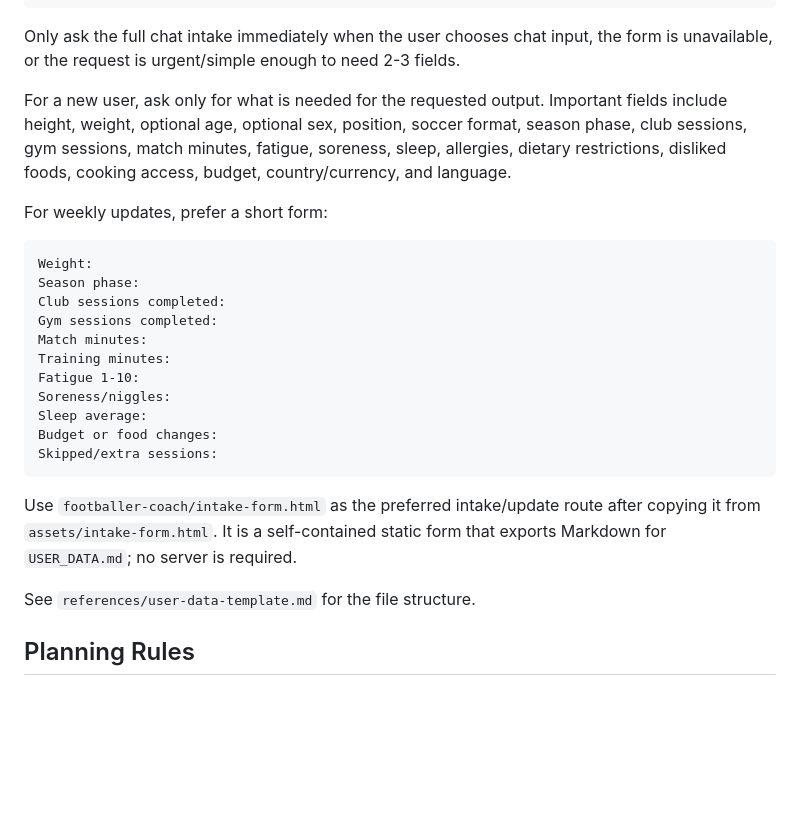
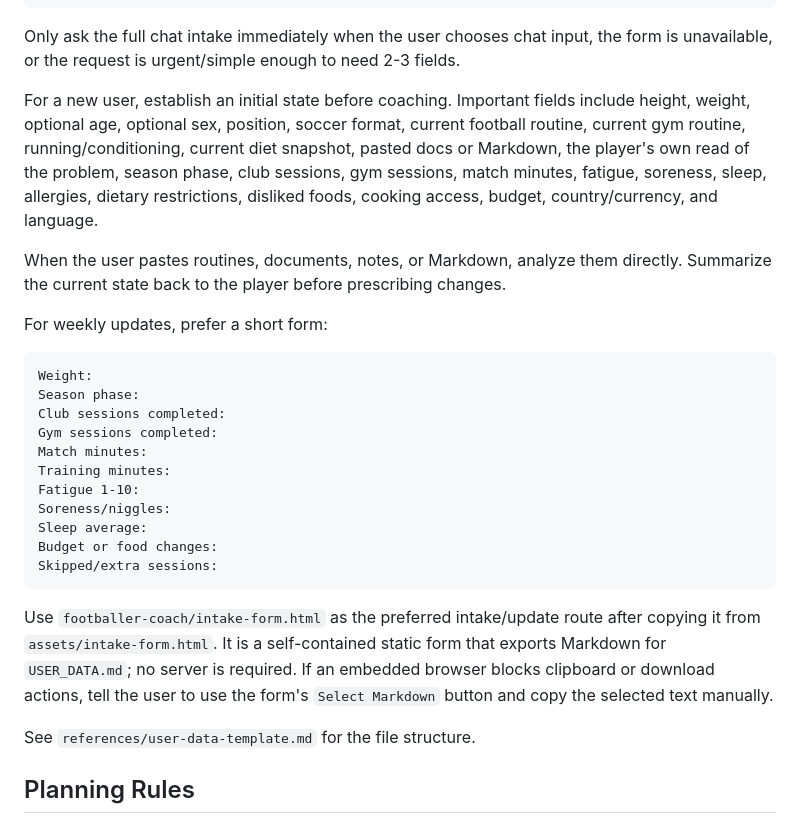
Before and after one commit to edfp19/football-coach-skill, a Markdown page: SKILL.md, the part around the change. GitHub-like rendering; blank space fills up the shorter version.

Commit message:
Capture initial state before coaching

````diff
--- a/SKILL.md
+++ b/SKILL.md
@@ -45,7 +45,9 @@ Fill the relevant tabs, export Markdown, and send it back here. If you prefer, a
 
 Only ask the full chat intake immediately when the user chooses chat input, the form is unavailable, or the request is urgent/simple enough to need 2-3 fields.
 
-For a new user, ask only for what is needed for the requested output. Important fields include height, weight, optional age, optional sex, position, soccer format, season phase, club sessions, gym sessions, match minutes, fatigue, soreness, sleep, allergies, dietary restrictions, disliked foods, cooking access, budget, country/currency, and language.
+For a new user, establish an initial state before coaching. Important fields include height, weight, optional age, optional sex, position, soccer format, current football routine, current gym routine, running/conditioning, current diet snapshot, pasted docs or Markdown, the player's own read of the problem, season phase, club sessions, gym sessions, match minutes, fatigue, soreness, sleep, allergies, dietary restrictions, disliked foods, cooking access, budget, country/currency, and language.
+
+When the user pastes routines, documents, notes, or Markdown, analyze them directly. Summarize the current state back to the player before prescribing changes.
 
 For weekly updates, prefer a short form:
 
@@ -63,7 +65,7 @@ Budget or food changes:
 Skipped/extra sessions:
 ```
 
-Use `footballer-coach/intake-form.html` as the preferred intake/update route after copying it from `assets/intake-form.html`. It is a self-contained static form that exports Markdown for `USER_DATA.md`; no server is required.
+Use `footballer-coach/intake-form.html` as the preferred intake/update route after copying it from `assets/intake-form.html`. It is a self-contained static form that exports Markdown for `USER_DATA.md`; no server is required. If an embedded browser blocks clipboard or download actions, tell the user to use the form's `Select Markdown` button and copy the selected text manually.
 
 See `references/user-data-template.md` for the file structure.
 
````
